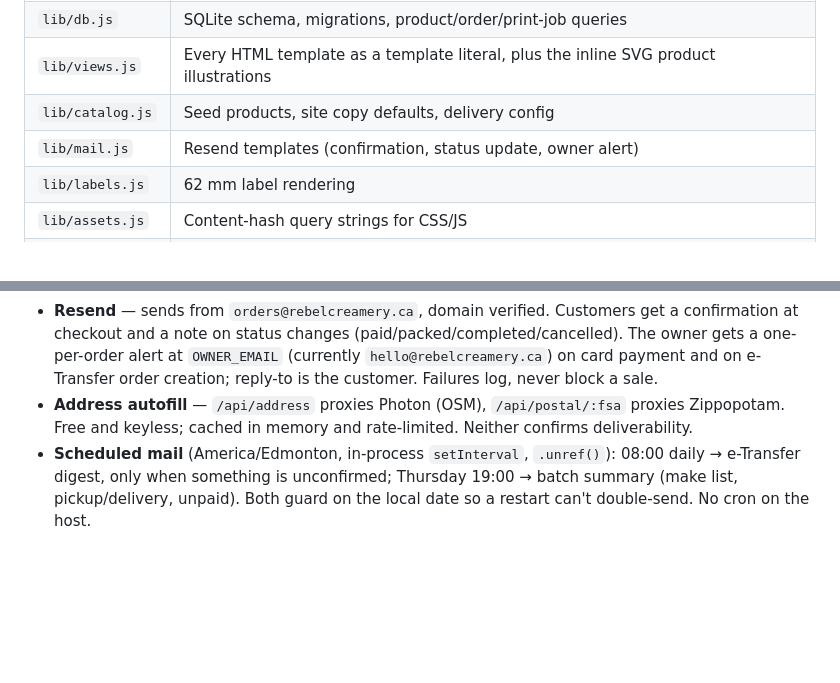
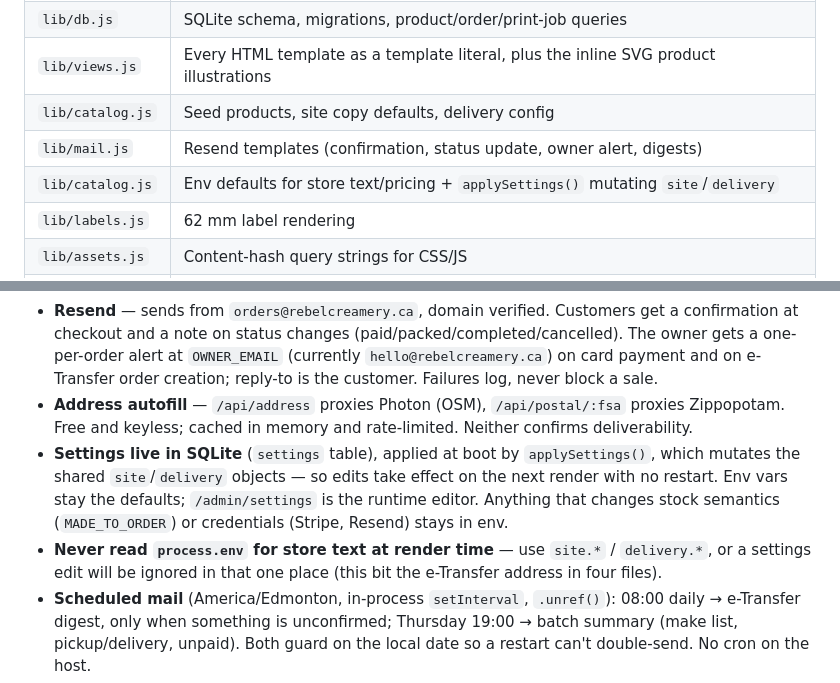
Before and after one commit to GeorgioCA/RebelCreamery, a Markdown page: AGENTS.md, 2 parts joined by grey strips. Drawn GitHub-style; blank space fills up the shorter version.

Commit message:
Docs: settings page

```diff
--- a/AGENTS.md
+++ b/AGENTS.md
@@ -33,7 +33,8 @@ Local preview used during development (port 3100, logs to /tmp/creamery.log):
 | `lib/db.js` | SQLite schema, migrations, product/order/print-job queries |
 | `lib/views.js` | Every HTML template as a template literal, plus the inline SVG product illustrations |
 | `lib/catalog.js` | Seed products, site copy defaults, delivery config |
-| `lib/mail.js` | Resend templates (confirmation, status update, owner alert) |
+| `lib/mail.js` | Resend templates (confirmation, status update, owner alert, digests) |
+| `lib/catalog.js` | Env defaults for store text/pricing + `applySettings()` mutating `site`/`delivery` |
 | `lib/labels.js` | 62 mm label rendering |
 | `lib/assets.js` | Content-hash query strings for CSS/JS |
 | `public/` | `styles.css`, `app.js` (cart, checkout, address autofill) |
@@ -86,6 +87,8 @@ Two rules learned the hard way:
 - **Stripe** — Checkout Sessions; `locale: "auto"` (Stripe rejects `en-CA`). Webhook `/api/stripe/webhook` handles `checkout.session.completed` and `checkout.session.async_payment_succeeded`, and only marks paid when `payment_status === "paid"`. **Refunds are manual, by design** — cancelling an order does not refund. Unpaid card orders auto-cancel after 48 h (sessions themselves expire at 23 h) and return held stock; e-Transfer orders never auto-cancel.
 - **Resend** — sends from `orders@rebelcreamery.ca`, domain verified. Customers get a confirmation at checkout and a note on status changes (paid/packed/completed/cancelled). The owner gets a one-per-order alert at `OWNER_EMAIL` (currently `hello@rebelcreamery.ca`) on card payment and on e-Transfer order creation; reply-to is the customer. Failures log, never block a sale.
 - **Address autofill** — `/api/address` proxies Photon (OSM), `/api/postal/:fsa` proxies Zippopotam. Free and keyless; cached in memory and rate-limited. Neither confirms deliverability.
+- **Settings live in SQLite** (`settings` table), applied at boot by `applySettings()`, which mutates the shared `site`/`delivery` objects — so edits take effect on the next render with no restart. Env vars stay the defaults; `/admin/settings` is the runtime editor. Anything that changes stock semantics (`MADE_TO_ORDER`) or credentials (Stripe, Resend) stays in env.
+- **Never read `process.env` for store text at render time** — use `site.*` / `delivery.*`, or a settings edit will be ignored in that one place (this bit the e-Transfer address in four files).
 - **Scheduled mail** (America/Edmonton, in-process `setInterval`, `.unref()`): 08:00 daily → e-Transfer digest, only when something is unconfirmed; Thursday 19:00 → batch summary (make list, pickup/delivery, unpaid). Both guard on the local date so a restart can't double-send. No cron on the host.
 - **Stripe/Resend failures must degrade, not 500.** Checkout works with email down; the store works with Stripe unset (e-Transfer only).
 
```
